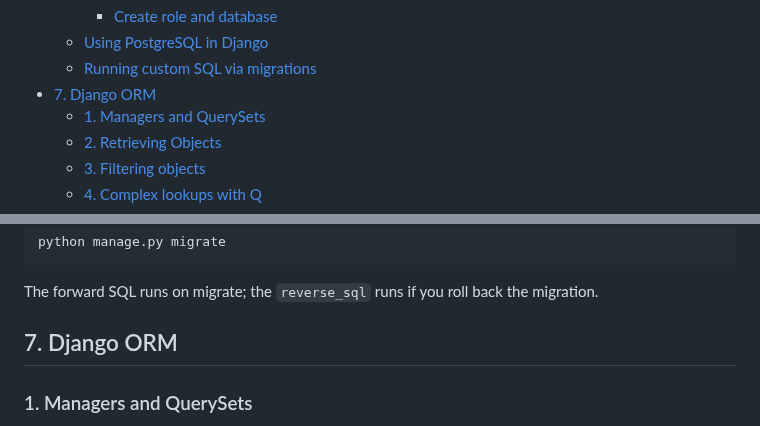
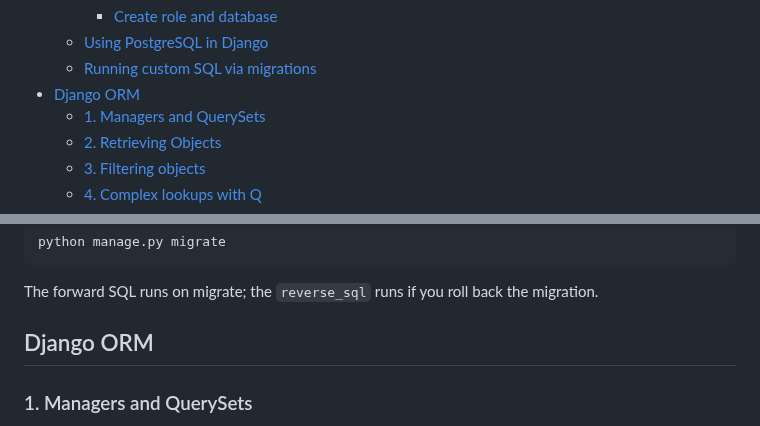
Before and after one commit to pritom169/django-an-introduction, a Markdown page: django-part1/README.md, 2 parts joined by grey strips. Rendered like a GitHub page.

Commit message:
[NOTES] Discrepancies has been updated

```diff
--- a/django-part1/README.md
+++ b/django-part1/README.md
@@ -36,7 +36,7 @@
     - [Create role and database](#create-role-and-database)
   - [Using PostgreSQL in Django](#using-postgresql-in-django)
   - [Running custom SQL via migrations](#running-custom-sql-via-migrations)
-- [7. Django ORM](#7-django-orm)
+- [Django ORM](#django-orm)
   - [1. Managers and QuerySets](#1-managers-and-querysets)
   - [2. Retrieving Objects](#2-retrieving-objects)
   - [3. Filtering objects](#3-filtering-objects)
@@ -763,7 +763,7 @@ python manage.py migrate
 
 The forward SQL runs on migrate; the `reverse_sql` runs if you roll back the migration.
 
-## 7. Django ORM
+## Django ORM
 
 ### 1. Managers and QuerySets
 
```
